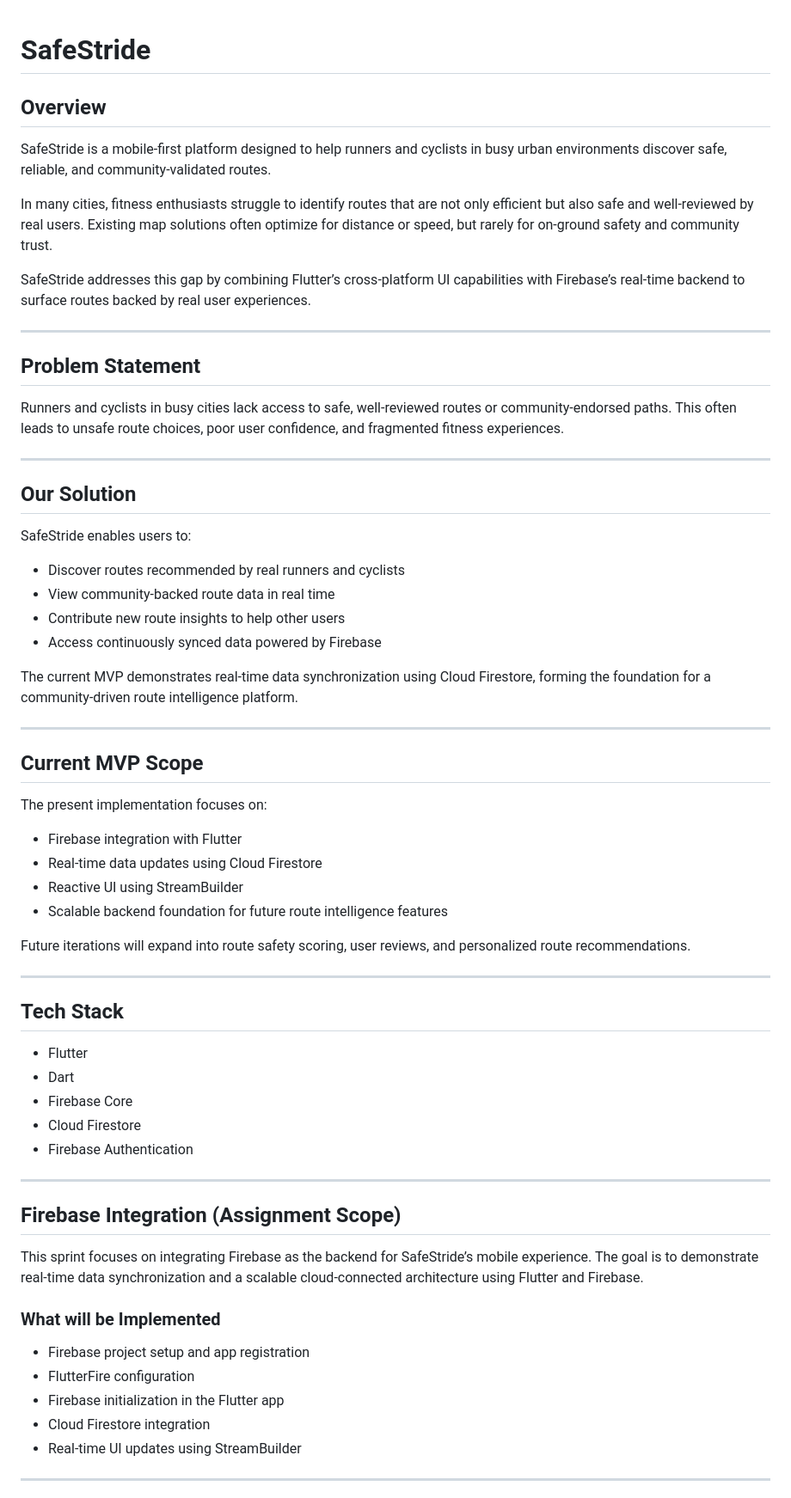
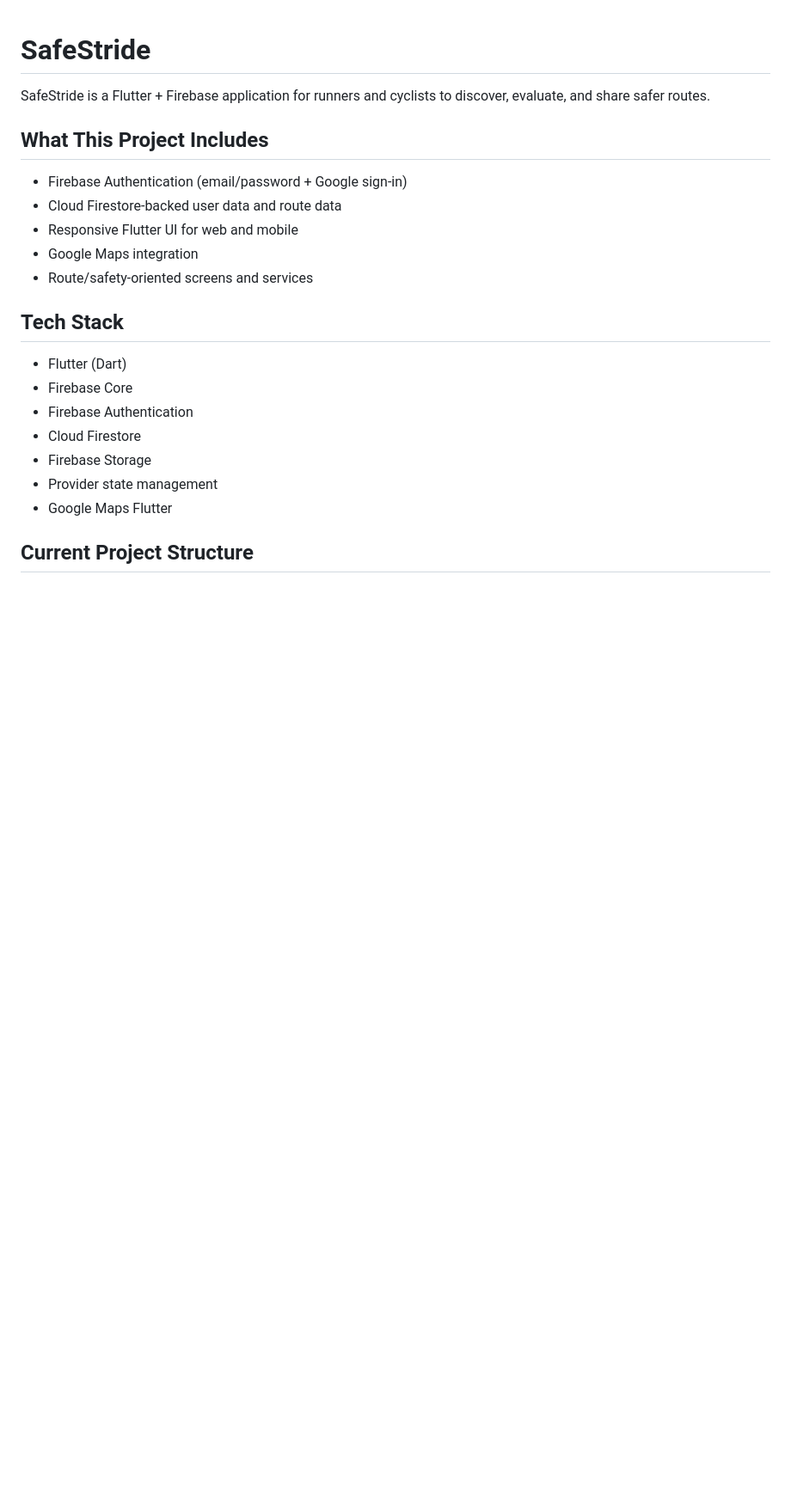
Before and after one commit to kalviumcommunity/S84-0226-SafeStride-Flutter-Firebase-Aura, a Markdown page: README.md, the part around one of its changes. Shown at 86% size. Rendered like a GitHub page; blank space fills up the shorter version.

```diff
--- a/README.md
+++ b/README.md
@@ -1,68 +1,24 @@
 # SafeStride
 
-## Overview
+SafeStride is a Flutter + Firebase application for runners and cyclists to discover, evaluate, and share safer routes.
 
-SafeStride is a mobile-first platform designed to help runners and cyclists in busy urban environments discover safe, reliable, and community-validated routes.
+## What This Project Includes
 
-In many cities, fitness enthusiasts struggle to identify routes that are not only efficient but also safe and well-reviewed by real users. Existing map solutions often optimize for distance or speed, but rarely for on-ground safety and community trust.
-
-SafeStride addresses this gap by combining Flutter’s cross-platform UI capabilities with Firebase’s real-time backend to surface routes backed by real user experiences.
-
----
-
-## Problem Statement
-
-Runners and cyclists in busy cities lack access to safe, well-reviewed routes or community-endorsed paths. This often leads to unsafe route choices, poor user confidence, and fragmented fitness experiences.
-
----
-
-## Our Solution
-
-SafeStride enables users to:
-
-- Discover routes recommended by real runners and cyclists
-- View community-backed route data in real time
-- Contribute new route insights to help other users
-- Access continuously synced data powered by Firebase
-
-The current MVP demonstrates real-time data synchronization using Cloud Firestore, forming the foundation for a community-driven route intelligence platform.
-
----
-
-## Current MVP Scope
-
-The present implementation focuses on:
-
-- Firebase integration with Flutter
-- Real-time data updates using Cloud Firestore
-- Reactive UI using StreamBuilder
-- Scalable backend foundation for future route intelligence features
-
-Future iterations will expand into route safety scoring, user reviews, and personalized route recommendations.
-
----
+- Firebase Authentication (email/password + Google sign-in)
+- Cloud Firestore-backed user data and route data
+- Responsive Flutter UI for web and mobile
+- Google Maps integration
+- Route/safety-oriented screens and services
 
 ## Tech Stack
 
-- Flutter
-- Dart
+- Flutter (Dart)
 - Firebase Core
+- Firebase Authentication
 - Cloud Firestore
-- Firebase Authentication
+- Firebase Storage
+- Provider state management
+- Google Maps Flutter
 
----
+## Current Project Structure
 
-## Firebase Integration (Assignment Scope)
-
-This sprint focuses on integrating Firebase as the backend for SafeStride’s mobile experience. The goal is to demonstrate real-time data synchronization and a scalable cloud-connected architecture using Flutter and Firebase.
-
-### What will be Implemented
-
-- Firebase project setup and app registration
-- FlutterFire configuration
-- Firebase initialization in the Flutter app
-- Cloud Firestore integration
-- Real-time UI updates using StreamBuilder
-
----
-
```
Also changed, not shown: other parts of README.md (+122 -70 lines).
